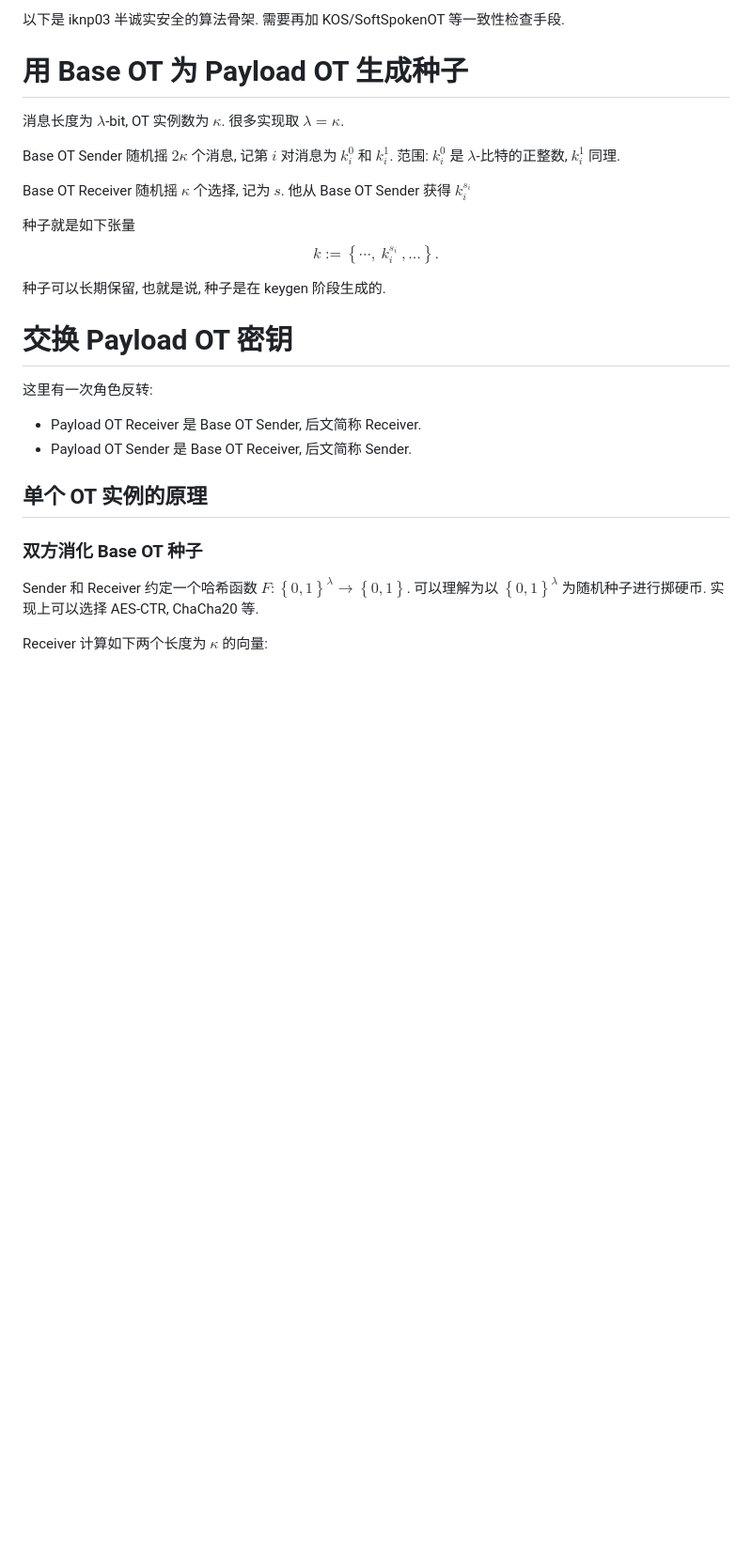
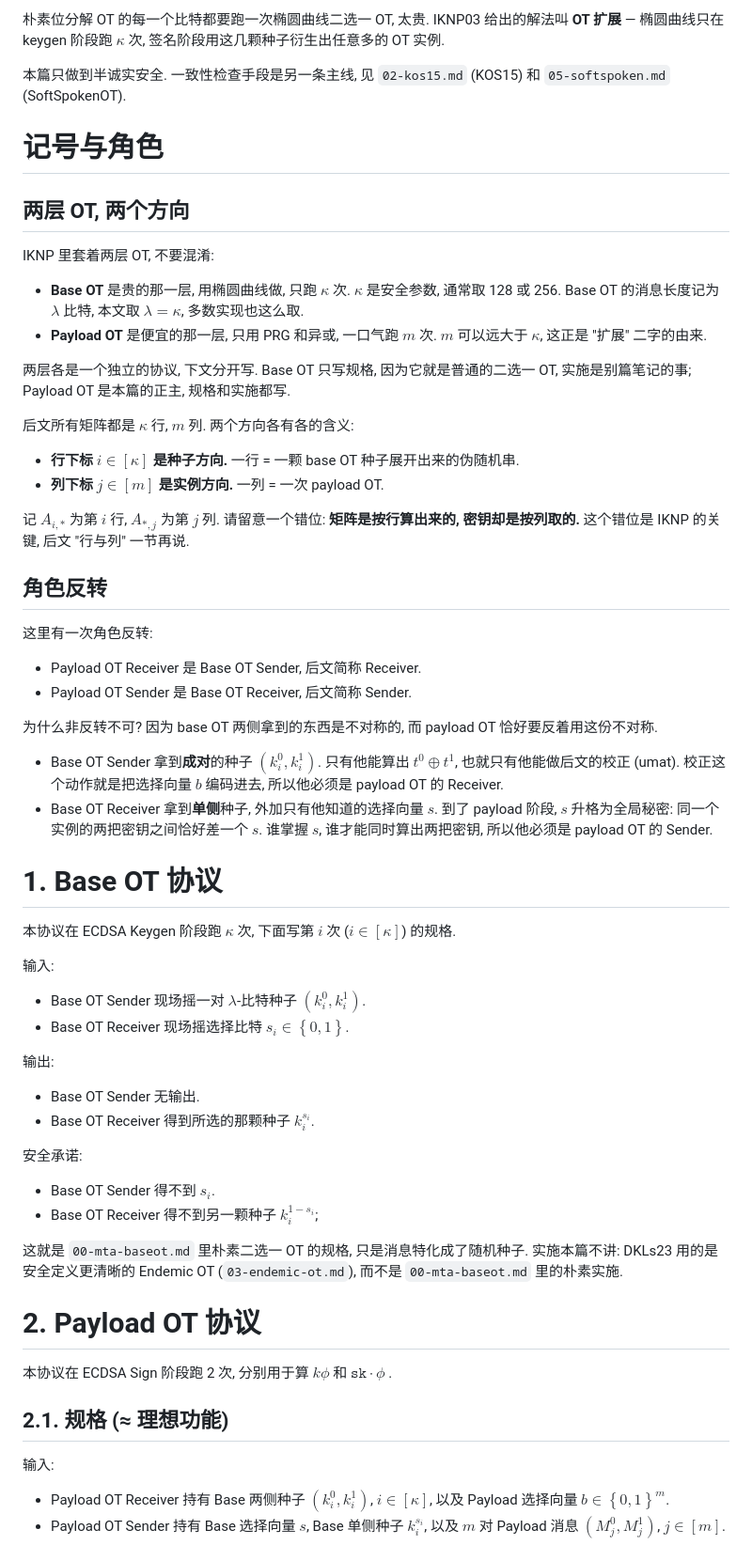
Before and after one commit to taiyi-research-institute/svarog_notes, a Markdown page: dkls23/01-iknp03.md, the part around one of its changes. Shown at 94% size. Rendered like a GitHub page; blank space fills up the shorter version.

```diff
--- a/dkls23/01-iknp03.md
+++ b/dkls23/01-iknp03.md
@@ -1,33 +1,66 @@
-以下是 iknp03 半诚实安全的算法骨架. 需要再加 KOS/SoftSpokenOT 等一致性检查手段.
+朴素位分解 OT 的每一个比特都要跑一次椭圆曲线二选一 OT, 太贵. IKNP03 给出的解法叫 **OT 扩展** — 椭圆曲线只在 keygen 阶段跑 $\kappa$ 次, 签名阶段用这几颗种子衍生出任意多的 OT 实例.
 
-# 用 Base OT 为 Payload OT 生成种子
+本篇只做到半诚实安全. 一致性检查手段是另一条主线, 见 `02-kos15.md` (KOS15) 和 `05-softspoken.md` (SoftSpokenOT).
 
-消息长度为 $\lambda$-bit, OT 实例数为 $\kappa$. 很多实现取 $\lambda=\kappa$.
+# 记号与角色
 
-Base OT Sender 随机摇 $2\kappa$ 个消息, 记第 $i$ 对消息为 $k^0_i$ 和 $k^1_i$.
-范围: $k^0_i$ 是 $\lambda$-比特的正整数, $k^1_i$ 同理.
+## 两层 OT, 两个方向
 
-Base OT Receiver 随机摇 $\kappa$ 个选择, 记为 $s$. 他从 Base OT Sender 获得 $k^{s_i}_i$
+IKNP 里套着两层 OT, 不要混淆:
 
-种子就是如下张量
-$$
-{k}:=\left\{\cdots,~k^{s_i}_i~,\dots\right\}.
-$$
+* **Base OT** 是贵的那一层, 用椭圆曲线做, 只跑 $\kappa$ 次. $\kappa$ 是安全参数, 通常取 128 或 256. Base OT 的消息长度记为 $\lambda$ 比特, 本文取 $\lambda=\kappa$, 多数实现也这么取.
+* **Payload OT** 是便宜的那一层, 只用 PRG 和异或, 一口气跑 $m$ 次. $m$ 可以远大于 $\kappa$, 这正是 "扩展" 二字的由来.
 
-种子可以长期保留, 也就是说, 种子是在 keygen 阶段生成的.
+两层各是一个独立的协议, 下文分开写. Base OT 只写规格, 因为它就是普通的二选一 OT, 实施是别篇笔记的事; Payload OT 是本篇的正主, 规格和实施都写.
 
-# 交换 Payload OT 密钥
+后文所有矩阵都是 $\kappa$ 行, $m$ 列. 两个方向各有各的含义:
+
+* **行下标 $i \in [\kappa]$ 是种子方向.** 一行 = 一颗 base OT 种子展开出来的伪随机串.
+* **列下标 $j \in [m]$ 是实例方向.** 一列 = 一次 payload OT.
+
+记 $A_{i,*}$ 为第 $i$ 行, $A_{*,j}$ 为第 $j$ 列. 请留意一个错位: **矩阵是按行算出来的, 密钥却是按列取的.** 这个错位是 IKNP 的关键, 后文 "行与列" 一节再说.
+
+## 角色反转
 
 这里有一次角色反转:
 
 * Payload OT Receiver 是 Base OT Sender, 后文简称 Receiver.
 * Payload OT Sender 是 Base OT Receiver, 后文简称 Sender.
 
-## 单个 OT 实例的原理
+为什么非反转不可? 因为 base OT 两侧拿到的东西是不对称的, 而 payload OT 恰好要反着用这份不对称.
 
-### 双方消化 Base OT 种子
+* Base OT Sender 拿到**成对**的种子 $\left(k^0_i, k^1_i\right)$. 只有他能算出 $t^0 \oplus t^1$, 也就只有他能做后文的校正 (umat). 校正这个动作就是把选择向量 $b$ 编码进去, 所以他必须是 payload OT 的 Receiver.
+* Base OT Receiver 拿到**单侧**种子, 外加只有他知道的选择向量 $s$. 到了 payload 阶段, $s$ 升格为全局秘密: 同一个实例的两把密钥之间恰好差一个 $s$. 谁掌握 $s$, 谁才能同时算出两把密钥, 所以他必须是 payload OT 的 Sender.
 
-Sender 和 Receiver 约定一个哈希函数 $F: \left\{0,1\right\}^\lambda \rightarrow \left\{0,1\right\}$.
-可以理解为以 $\left\{0,1\right\}^\lambda$ 为随机种子进行掷硬币. 实现上可以选择 AES-CTR, ChaCha20 等.
+# 1. Base OT 协议
 
-Receiver 计算如下两个长度为 $\kappa$ 的向量:
+本协议在 ECDSA Keygen 阶段跑 $\kappa$ 次, 下面写第 $i$ 次 ($i\in[\kappa]$) 的规格.
+
+输入:
+
+* Base OT Sender 现场摇一对 $\lambda$-比特种子 $\left(k^0_i, k^1_i\right)$.
+* Base OT Receiver 现场摇选择比特 $s_i \in \left\{0,1\right\}$.
+
+输出:
+
+* Base OT Sender 无输出.
+* Base OT Receiver 得到所选的那颗种子 $k^{s_i}_i$.
+
+安全承诺:
+
+* Base OT Sender 得不到 $s_i$.
+* Base OT Receiver 得不到另一颗种子 $k^{1-s_i}_i$;
+
+这就是 `00-mta-baseot.md` 里朴素二选一 OT 的规格, 只是消息特化成了随机种子. 实施本篇不讲: DKLs23 用的是安全定义更清晰的 Endemic OT (`03-endemic-ot.md`), 而不是 `00-mta-baseot.md` 里的朴素实施.
+
+# 2. Payload OT 协议
+
+本协议在 ECDSA Sign 阶段跑 2 次, 分别用于算 $k\phi$ 和 $\mathtt{sk}\cdot\phi$ .
+
+## 2.1. 规格 (≈ 理想功能)
+
+输入:
+
+* Payload OT Receiver 持有 Base 两侧种子 $\left(k^0_i, k^1_i\right)$, $i\in[\kappa]$, 以及 Payload 选择向量 $b \in \left\{0,1\right\}^m$.
+* Payload OT Sender 持有 Base 选择向量 $s$, Base 单侧种子 $k^{s_i}_i$, 以及 $m$ 对 Payload 消息 $\left(M^0_j, M^1_j\right)$, $j\in[m]$.
+
```
Also changed, not shown: other parts of dkls23/01-iknp03.md (+100 -81 lines), dkls23/00-mta-baseot.md (+20 -4 lines).
